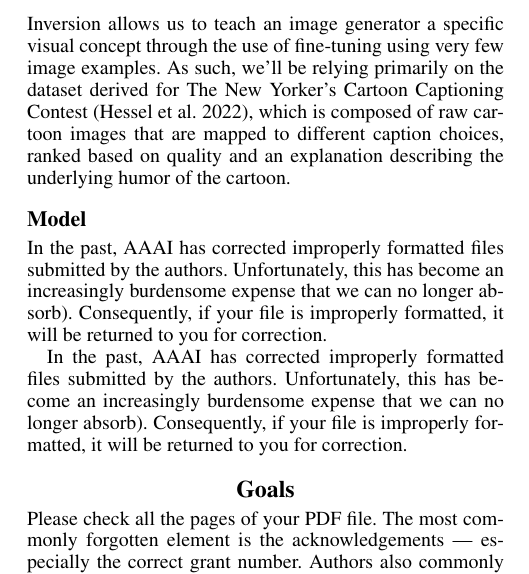
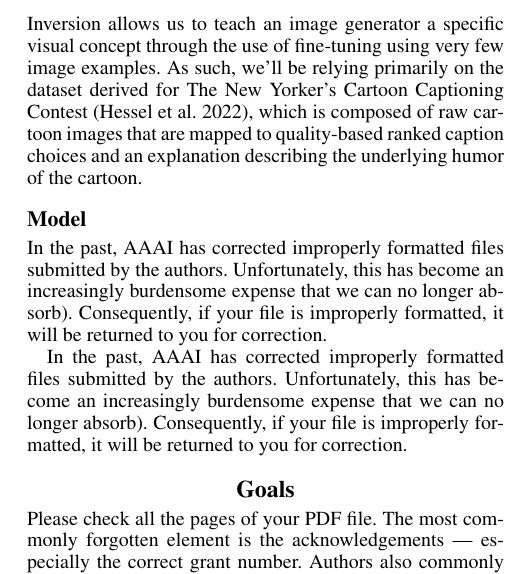
Before and after one commit to mehulsudrik2310/mosaic, a LaTeX document (docs/proposal/proposal.tex): part of one column of the page, cut so that both start at the same text. Compiled offline with pdfLaTeX.

Commit message:
Update Dataset

```diff
--- a/docs/proposal/proposal.tex
+++ b/docs/proposal/proposal.tex
@@ -133,7 +133,7 @@ The challenge, however, is that it is unclear how the diffusion process can be d
 \section{Project Considerations}
 
 \subsection{Dataset}
-A key challenge in fine-tuning a text-to-image diffusion model is the requirement of a large and diverse dataset, which can be difficult to obtain for a specific domain, especially if it involves rare or complex visual concepts. Textual Inversion allows us to teach an image generator a specific visual concept through the use of fine-tuning using very few image examples. As such, we’ll be relying primarily on the dataset derived for The New Yorker’s Cartoon Captioning Contest \cite{hessel2022androids}, which is composed of raw cartoon images that are mapped to different caption choices, ranked based on quality and an explanation describing the underlying humor of the cartoon.
+A key challenge in fine-tuning a text-to-image diffusion model is the requirement of a large and diverse dataset, which can be difficult to obtain for a specific domain, especially if it involves rare or complex visual concepts. Textual Inversion allows us to teach an image generator a specific visual concept through the use of fine-tuning using very few image examples. As such, we’ll be relying primarily on the dataset derived for The New Yorker’s Cartoon Captioning Contest \cite{hessel2022androids}, which is composed of raw cartoon images that are mapped to quality-based ranked caption choices and an explanation describing the underlying humor of the cartoon.
 
 \subsection{Model}
 
```
Also changed, not shown: docs/proposal/proposal.pdf.
